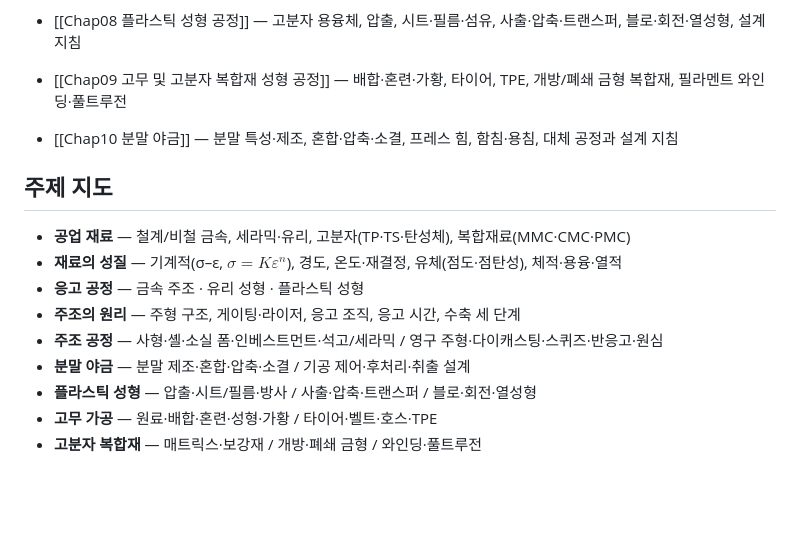
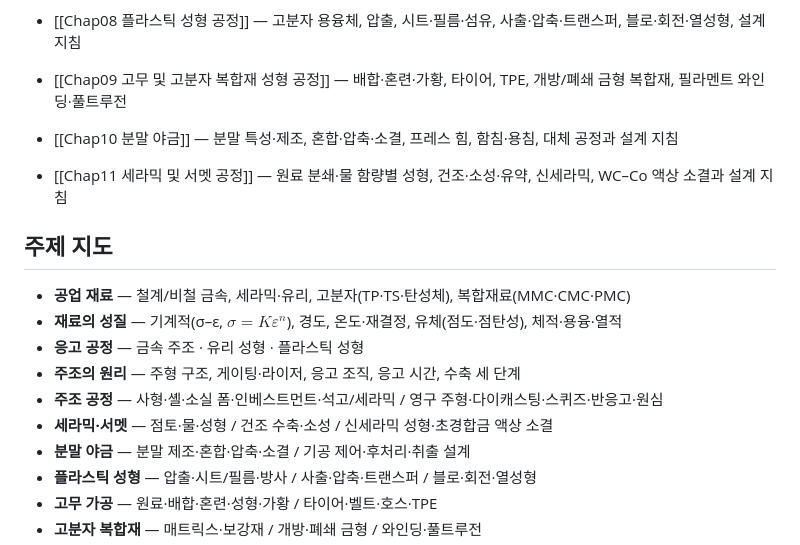
Before and after one commit to 0328matthew/llm-wiki, a Markdown page: 20-ME/ManufacturingProcesses/Manufacturing Processes.md, the part around the change. GitHub-like rendering; blank space fills up the shorter version.

```diff
--- a/20-ME/ManufacturingProcesses/Manufacturing Processes.md
+++ b/20-ME/ManufacturingProcesses/Manufacturing Processes.md
@@ -23,12 +23,15 @@ subject: ManufacturingProcesses
 
 - [[Chap10 분말 야금]] — 분말 특성·제조, 혼합·압축·소결, 프레스 힘, 함침·용침, 대체 공정과 설계 지침
 
+- [[Chap11 세라믹 및 서멧 공정]] — 원료 분쇄·물 함량별 성형, 건조·소성·유약, 신세라믹, WC–Co 액상 소결과 설계 지침
+
 ## 주제 지도
 - **공업 재료** — 철계/비철 금속, 세라믹·유리, 고분자(TP·TS·탄성체), 복합재료(MMC·CMC·PMC)
 - **재료의 성질** — 기계적(σ–ε, $\sigma = K\varepsilon^n$), 경도, 온도·재결정, 유체(점도·점탄성), 체적·용융·열적
 - **응고 공정** — 금속 주조 · 유리 성형 · 플라스틱 성형
 - **주조의 원리** — 주형 구조, 게이팅·라이저, 응고 조직, 응고 시간, 수축 세 단계
 - **주조 공정** — 사형·셸·소실 폼·인베스트먼트·석고/세라믹 / 영구 주형·다이캐스팅·스퀴즈·반응고·원심
+- **세라믹·서멧** — 점토·물·성형 / 건조 수축·소성 / 신세라믹 성형·초경합금 액상 소결
 - **분말 야금** — 분말 제조·혼합·압축·소결 / 기공 제어·후처리·취출 설계
 - **플라스틱 성형** — 압출·시트/필름·방사 / 사출·압축·트랜스퍼 / 블로·회전·열성형
 - **고무 가공** — 원료·배합·혼련·성형·가황 / 타이어·벨트·호스·TPE
```
Also changed, not shown: 20-ME/ManufacturingProcesses/Chap10 분말 야금.md (+1 -1 lines), 20-ME/ManufacturingProcesses/Chap11 세라믹 및 서멧 공정.md (added, +207 -0 lines).
